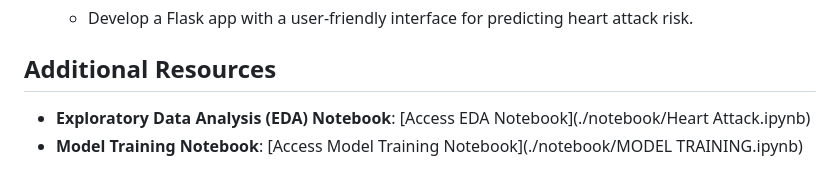
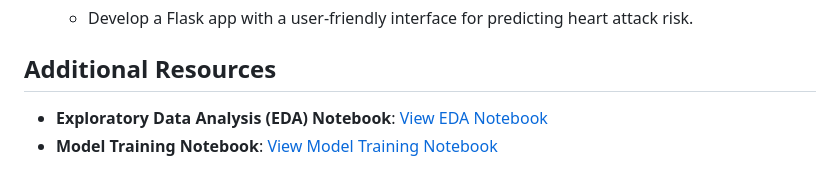
Before and after one commit to SURESHBEEKHANI/Heart-Attack-Prediction, a Markdown page: README.md, the part around the change. Rendered like a GitHub page.

```diff
--- a/README.md
+++ b/README.md
@@ -94,5 +94,5 @@ Link for YouTube Video: Click the thumbnail to open.
    - Develop a Flask app with a user-friendly interface for predicting heart attack risk.
 
 ## Additional Resources
-- **Exploratory Data Analysis (EDA) Notebook**: [Access EDA Notebook](./notebook/Heart Attack.ipynb)
-- **Model Training Notebook**: [Access Model Training Notebook](./notebook/MODEL TRAINING.ipynb)
+- **Exploratory Data Analysis (EDA) Notebook**: [View EDA Notebook](./notebook/Heart%20Attack.ipynb)
+- **Model Training Notebook**: [View Model Training Notebook](./notebook/MODEL%20TRAINING.ipynb)
```
